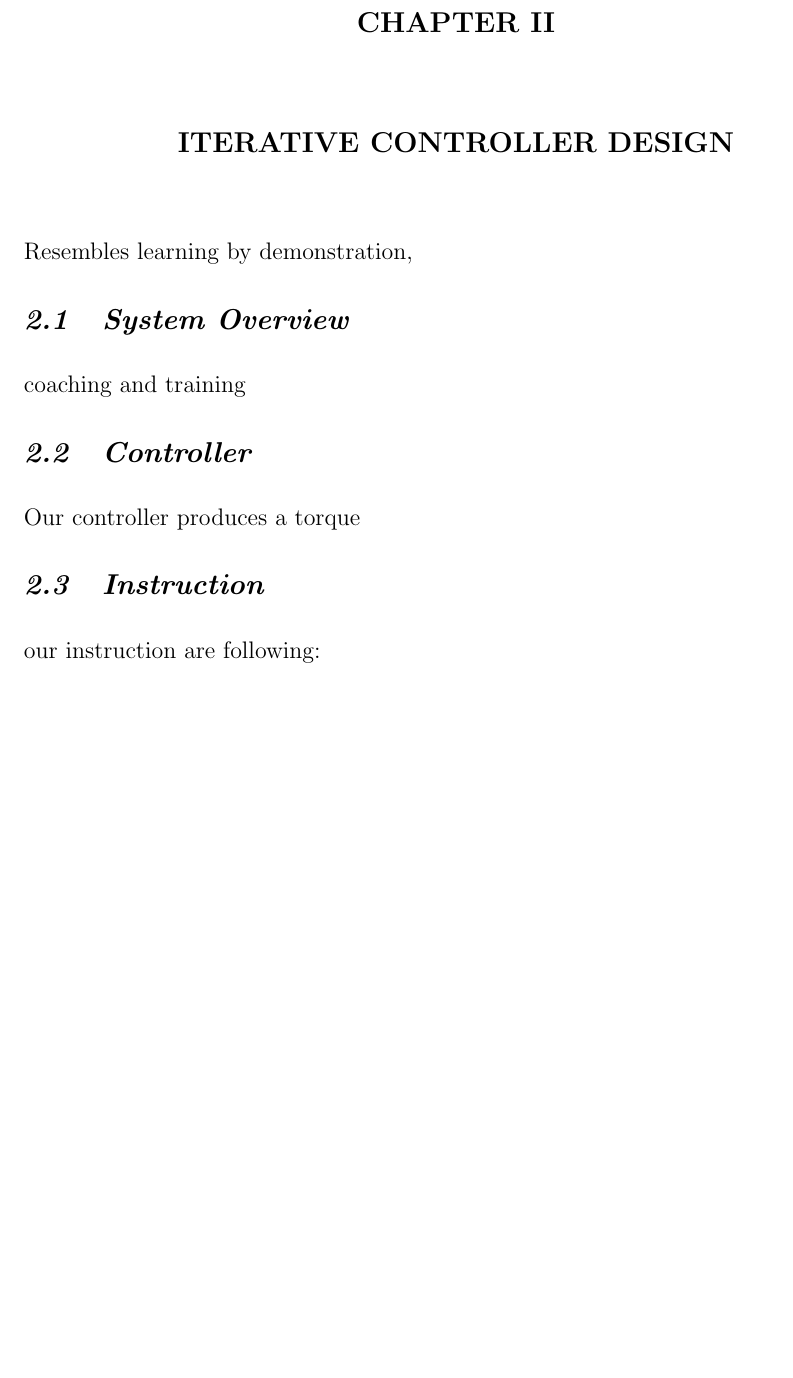
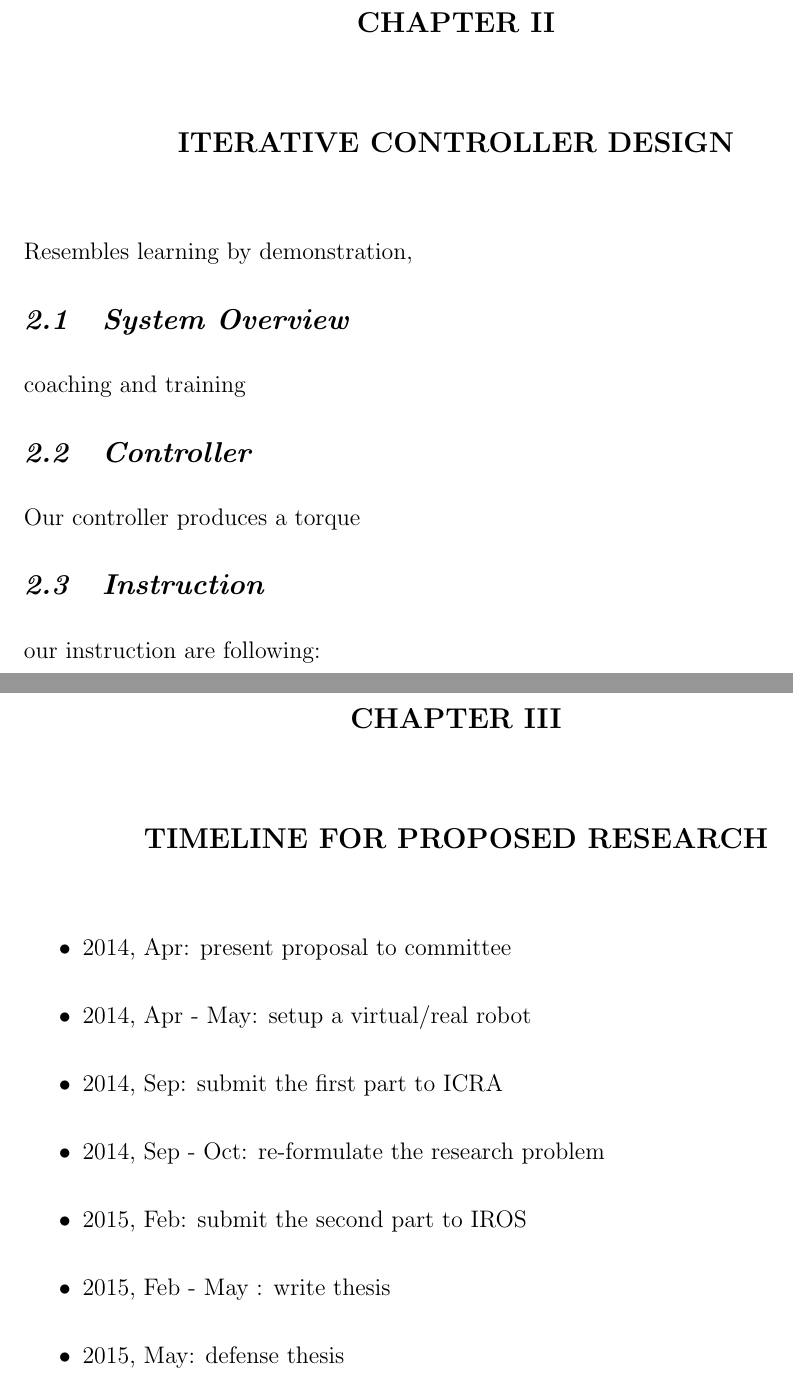
Before and after one commit to sehoonha/phd-proposal, a LaTeX thesis (proposal.tex, which reads futureplan.tex): part of page 5 of 6 before the commit and two parts of pages 5 and 6 of 7 after it, the two joined at a grey line, cut so that both start at the same text, the shorter picture padded with empty space. The pictures show the PDF file proposal.pdf that the author committed with the source.

Commit message:
temporary future

```diff
--- /dev/null
+++ b/futureplan.tex
@@ -0,0 +1,11 @@
+\chapter{Timeline for proposed research}
+
+\begin{itemize}
+  \item 2014, Apr: present proposal to committee
+  \item 2014, Apr - May: setup a virtual/real robot
+  \item 2014, Sep: submit the first part to ICRA
+  \item 2014, Sep - Oct: re-formulate the research problem
+  \item 2015, Feb: submit the second part to IROS
+  \item 2015, Feb - May : write thesis
+  \item 2015, May: defense thesis
+\end{itemize}
```
Also changed, not shown: proposal.tex (+1 -0 lines), proposal.pdf.
